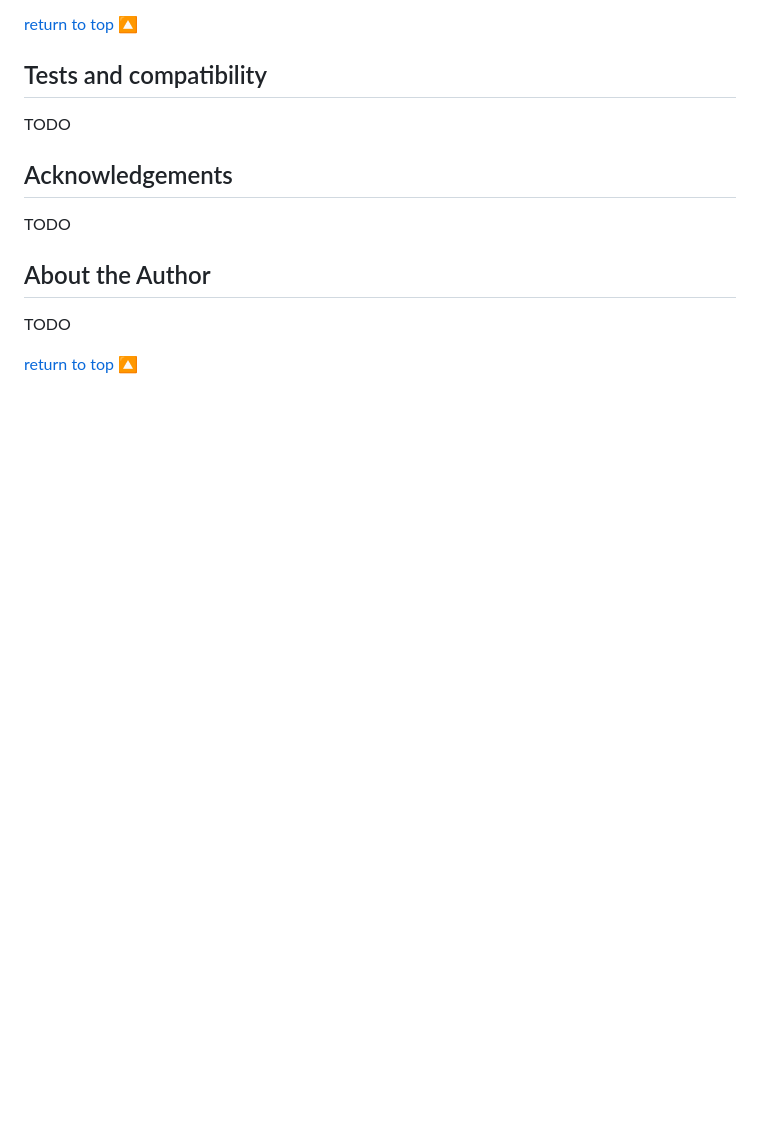
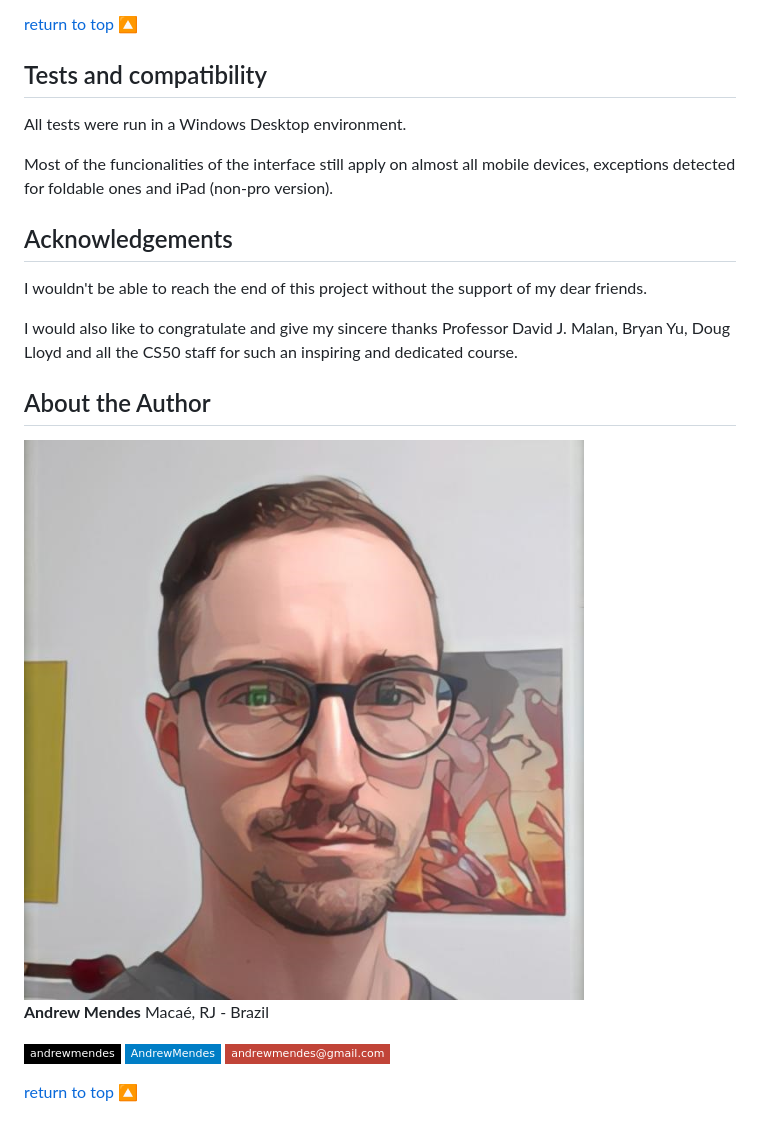
Before and after one commit to andrew-mendes/Chillin_Quest, a Markdown page: README.md, the part around one of its changes. Drawn GitHub-style; pictures changed too: README.assets/andrew.jpg (added); badges without logos; blank space fills up the shorter version.

```diff
--- a/README.md
+++ b/README.md
@@ -209,14 +218,23 @@ Irreversible changes such as deletion of quests and the user's account will pop
 
 ## Tests and compatibility
 
-TODO
+All tests were run in a Windows Desktop environment.
+
+Most of the funcionalities of the interface still apply on almost all mobile devices, exceptions detected for foldable ones and iPad (non-pro version).
 
 ## Acknowledgements
 
-TODO
+I wouldn't be able to reach the end of this project without the support of my dear friends.
+
+I would also like to congratulate and give my sincere thanks Professor David J. Malan, Bryan Yu, Doug Lloyd and all the CS50 staff for such an inspiring and dedicated course.
 
 ## About the Author
 
-TODO
+ <img style="border-radius: 50%;" src="README.assets/andrew.jpg" width="100px;" alt=""/>
+
+ <b>Andrew Mendes</b>
+ Macaé, RJ - Brazil
+
+[![Github Badge](https://img.shields.io/badge/-andrewmendes-black?style=flat-square&logo=Github&logoColor=white&link=https://github.com/andrew-mendes)](https://github.com/andrew-mendes) [![Linkedin Badge](https://img.shields.io/badge/-AndrewMendes-blue?style=flat-square&logo=Linkedin&logoColor=white&link=https://www.linkedin.com/in/andrew-mendes-73805720b/)](https://www.linkedin.com/in/andrew-mendes-73805720b/) [![Gmail Badge](https://img.shields.io/badge/-andrewmendes@gmail.com-c14438?style=flat-square&logo=Gmail&logoColor=white&link=mailto:andrewmendes@gmail.com)](mailto:tgmarinho@gmail.com)
 
 [return to top](#table-of-contents) :arrow_up_small:
```
Also changed, not shown: other parts of README.md (+20 -11 lines), 4 other files.
